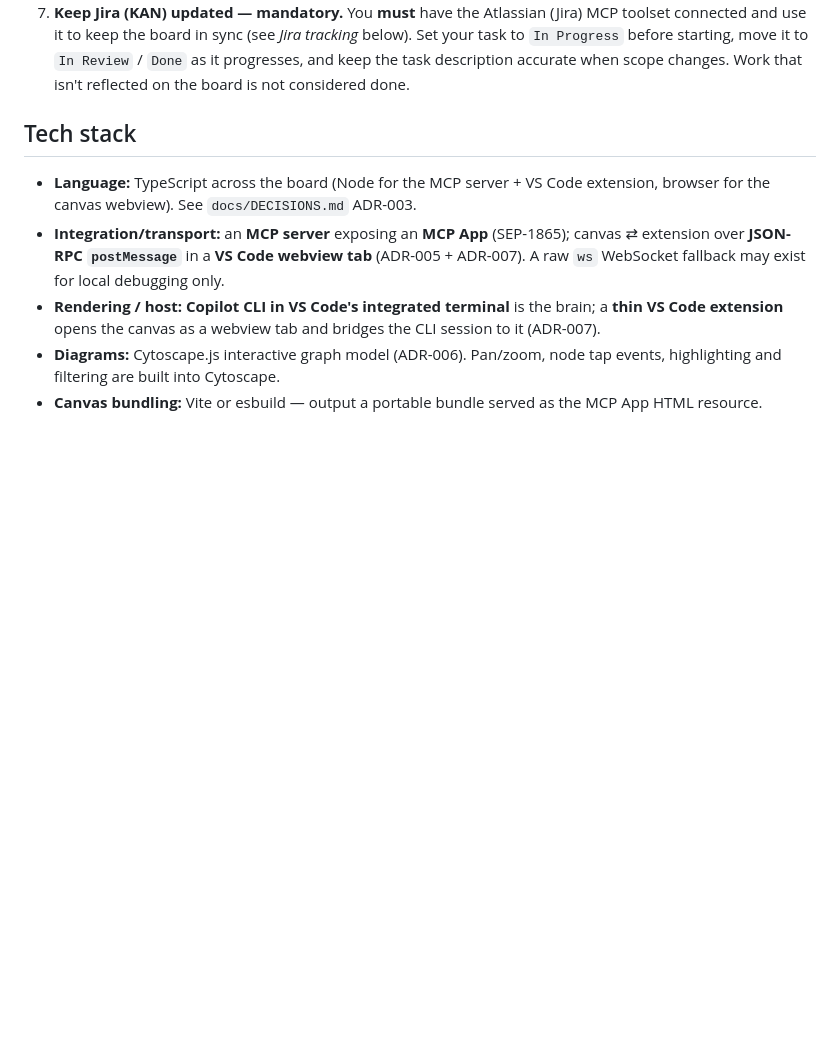
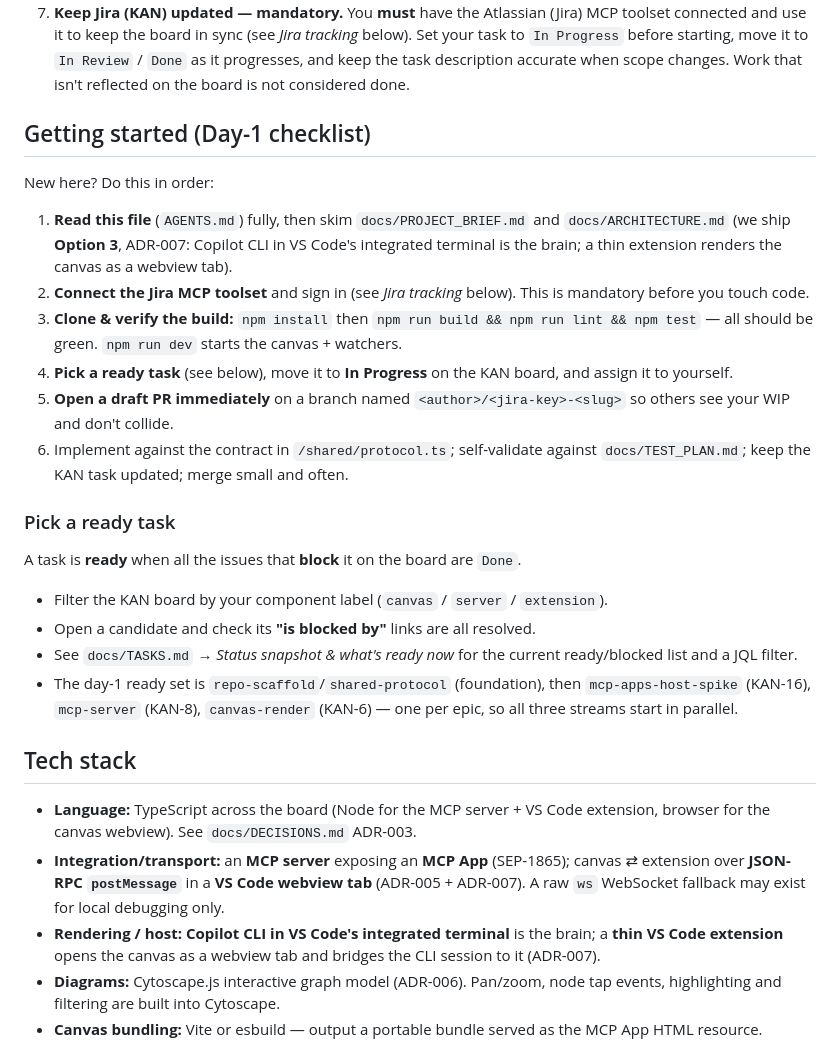
Before and after one commit to GF3000/CopilotCanvas, a Markdown page: AGENTS.md, the part around the change. Drawn GitHub-style; blank space fills up the shorter version.

```diff
--- a/AGENTS.md
+++ b/AGENTS.md
@@ -19,6 +19,36 @@
    below). Set your task to `In Progress` before starting, move it to `In Review` /
    `Done` as it progresses, and keep the task description accurate when scope
    changes. Work that isn't reflected on the board is not considered done.
+
+## Getting started (Day-1 checklist)
+
+New here? Do this in order:
+
+1. **Read this file** (`AGENTS.md`) fully, then skim `docs/PROJECT_BRIEF.md` and
+   `docs/ARCHITECTURE.md` (we ship **Option 3**, ADR-007: Copilot CLI in VS Code's
+   integrated terminal is the brain; a thin extension renders the canvas as a
+   webview tab).
+2. **Connect the Jira MCP toolset** and sign in (see *Jira tracking* below). This is
+   mandatory before you touch code.
+3. **Clone & verify the build:** `npm install` then `npm run build && npm run lint &&
+   npm test` — all should be green. `npm run dev` starts the canvas + watchers.
+4. **Pick a ready task** (see below), move it to **In Progress** on the KAN board,
+   and assign it to yourself.
+5. **Open a draft PR immediately** on a branch named `<author>/<jira-key>-<slug>` so
+   others see your WIP and don't collide.
+6. Implement against the contract in `/shared/protocol.ts`; self-validate against
+   `docs/TEST_PLAN.md`; keep the KAN task updated; merge small and often.
+
+### Pick a ready task
+
+A task is **ready** when all the issues that **block** it on the board are `Done`.
+- Filter the KAN board by your component label (`canvas` / `server` / `extension`).
+- Open a candidate and check its **"is blocked by"** links are all resolved.
+- See `docs/TASKS.md` → *Status snapshot & what's ready now* for the current
+  ready/blocked list and a JQL filter.
+- The day-1 ready set is `repo-scaffold`/`shared-protocol` (foundation), then
+  `mcp-apps-host-spike` (KAN-16), `mcp-server` (KAN-8), `canvas-render` (KAN-6) —
+  one per epic, so all three streams start in parallel.
 
 ## Tech stack
 
```
Also changed, not shown: docs/TASKS.md (+50 -26 lines).
